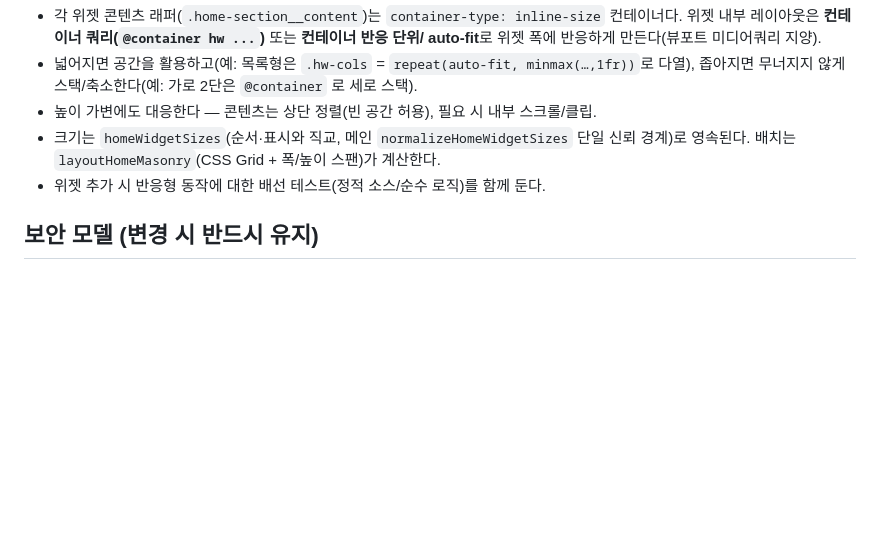
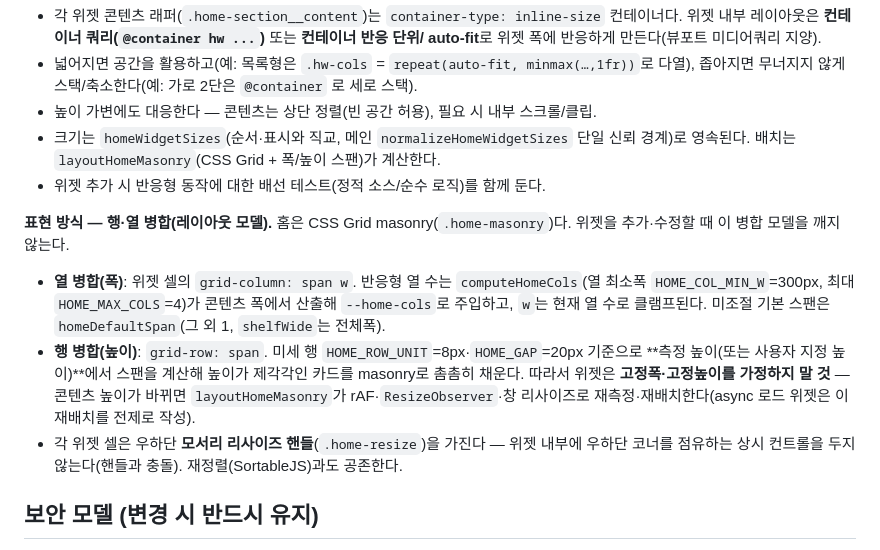
Before and after one commit to SimJaeSugn/Project-SPIP, a Markdown page: CLAUDE.md, the part around the change. Rendered like a GitHub page; blank space fills up the shorter version.

Commit message:
docs(claude): 홈 위젯 표현 방식(행·열 병합) 레이아웃 모델을 UI 규약에 추가
CSS Grid masonry 병합 모델을 하네스 지침에 명문화: 열 병합(grid-column span·computeHomeCols·
HOME_MAX_COLS/COL_MIN_W), 행 병합(grid-row span·HOME_ROW_UNIT/GAP·측정 기반 masonry),
재측정 재배치(rAF·ResizeObserver), 모서리 리사이즈 핸들 공존 요건.

Co-Authored-By: Claude Opus 4.8 (1M context) <noreply@anthropic.com>

```diff
--- a/CLAUDE.md
+++ b/CLAUDE.md
@@ -71,6 +71,21 @@ npm run release      # electron-builder --win --publish always (게시)
   경계)로 영속된다. 배치는 `layoutHomeMasonry`(CSS Grid + 폭/높이 스팬)가 계산한다.
 - 위젯 추가 시 반응형 동작에 대한 배선 테스트(정적 소스/순수 로직)를 함께 둔다.
 
+**표현 방식 — 행·열 병합(레이아웃 모델).** 홈은 CSS Grid masonry(`.home-masonry`)다. 위젯을
+추가·수정할 때 이 병합 모델을 깨지 않는다.
+
+- **열 병합(폭)**: 위젯 셀의 `grid-column: span w`. 반응형 열 수는 `computeHomeCols`(열 최소폭
+  `HOME_COL_MIN_W`=300px, 최대 `HOME_MAX_COLS`=4)가 콘텐츠 폭에서 산출해 `--home-cols`로
+  주입하고, `w`는 현재 열 수로 클램프된다. 미조절 기본 스팬은 `homeDefaultSpan`(그 외 1,
+  `shelfWide`는 전체폭).
+- **행 병합(높이)**: `grid-row: span`. 미세 행 `HOME_ROW_UNIT`=8px·`HOME_GAP`=20px 기준으로
+  **측정 높이(또는 사용자 지정 높이)**에서 스팬을 계산해 높이가 제각각인 카드를 masonry로
+  촘촘히 채운다. 따라서 위젯은 **고정폭·고정높이를 가정하지 말 것** — 콘텐츠 높이가 바뀌면
+  `layoutHomeMasonry`가 rAF·`ResizeObserver`·창 리사이즈로 재측정·재배치한다(async 로드
+  위젯은 이 재배치를 전제로 작성).
+- 각 위젯 셀은 우하단 **모서리 리사이즈 핸들**(`.home-resize`)을 가진다 — 위젯 내부에 우하단
+  코너를 점유하는 상시 컨트롤을 두지 않는다(핸들과 충돌). 재정렬(SortableJS)과도 공존한다.
+
 ## 보안 모델 (변경 시 반드시 유지)
 
 로컬 전용 도구지만 신뢰할 수 없는 클론 리포가 섞여도 안전하도록 다음 불변식을 지킨다.
```
